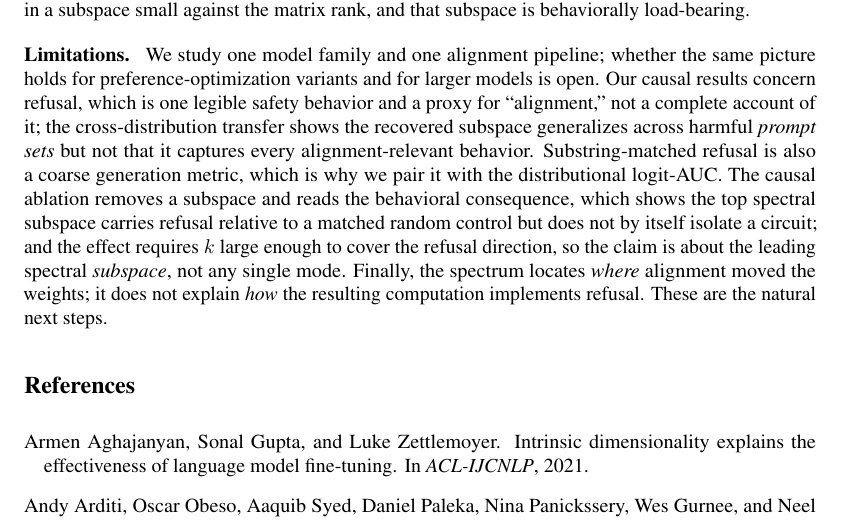
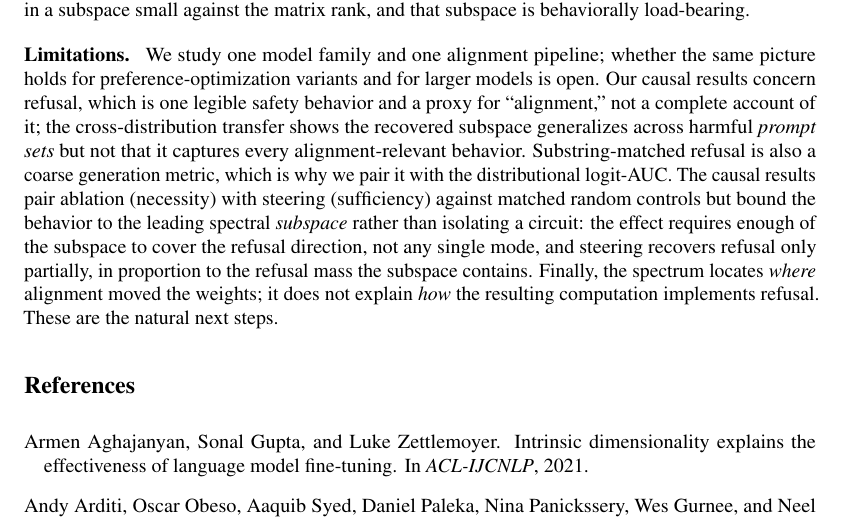
Before and after one commit to aryan-cs/alignment-geometry, a LaTeX document (paper/main.tex, which reads paper/sections/discussion.tex): part of page 9 of 11, cut so that both start at the same text. Compiled offline with pdfLaTeX.

Commit message:
Note sufficiency in limitations; tighten wording
Co-Authored-By: Claude Opus 4.8 <noreply@anthropic.com>

```diff
--- a/paper/sections/discussion.tex
+++ b/paper/sections/discussion.tex
@@ -36,11 +36,12 @@ shows the recovered subspace generalizes across harmful \emph{prompt sets} but
 not that it captures every alignment-relevant behavior. Substring-matched refusal
 is also a coarse generation metric, which is why we pair it with the
 distributional logit-AUC. The
-causal ablation removes a subspace and reads the behavioral consequence, which
-shows the top spectral subspace carries refusal relative to a matched random
-control but does not by itself isolate a circuit; and the effect requires $k$
-large enough to cover the refusal direction, so the claim is about the leading
-spectral \emph{subspace}, not any single mode. Finally, the spectrum locates
+causal results pair ablation (necessity) with steering (sufficiency) against
+matched random controls but bound the behavior to the leading spectral
+\emph{subspace} rather than isolating a circuit: the effect requires enough of
+the subspace to cover the refusal direction, not any single mode, and steering
+recovers refusal only partially, in proportion to the refusal mass the subspace
+contains. Finally, the spectrum locates
 \emph{where} alignment moved the weights; it does not explain \emph{how} the
 resulting computation implements refusal.
 These are the natural next steps.
```
Also changed, not shown: docs/paper.pdf.
